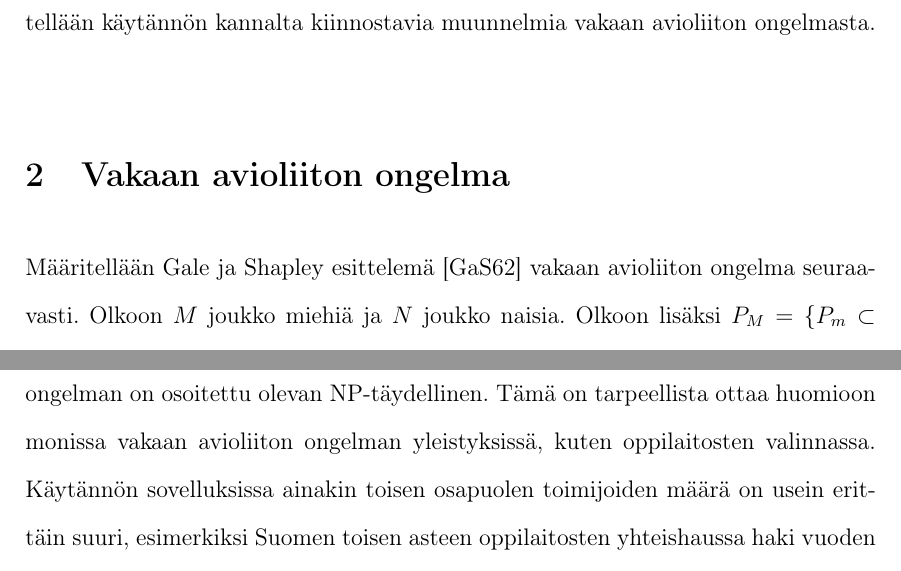
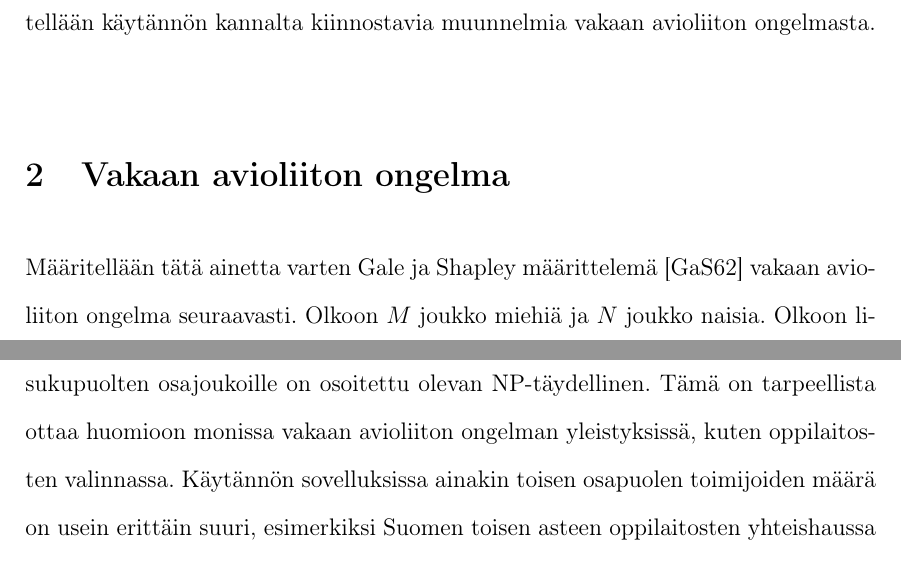
Before and after one commit to rahcola/kandi, a LaTeX document (aine.tex): two parts of pages 5 and 13 of 13, joined at a grey line, cut so that both start at the same text. Compiled offline with pdfLaTeX.

Commit message:
pieniä korjauksia

```diff
--- a/aine.tex
+++ b/aine.tex
@@ -107,6 +107,6 @@ kannalta kiinnostavia muunnelmia vakaan avioliiton ongelmasta.
 
 \section{Vakaan avioliiton ongelma}
 
-Määritellään Gale ja Shapley esittelemä \cite{galeshapley62} vakaan
-avioliiton ongelma seuraavasti. Olkoon $M$ joukko miehiä ja $N$ joukko
-naisia. Olkoon lisäksi $P_M = \{P_m \subset N \times N | m \in M\}$ ja
+Määritellään tätä ainetta varten Gale ja Shapley määrittelemä
+\cite{galeshapley62} vakaan avioliiton ongelma seuraavasti. Olkoon $M$
+joukko miehiä ja $N$ joukko naisia. Olkoon lisäksi $P_M = \{P_m
@@ -370,14 +372,14 @@ ongelmaan. \cite{manlove02}
 
 Edellä on esitelty vakaan avioliiton ongelma ja sen ratkaisun
 aikavaativuuksia Galen ja Shapleyn esittelemälle muodolle sekä
-kolmelle käytännön kannalta merkittävälle muunnelmalle.
-Ei-refleksiiviset ja ei-antisymmetriset preferenssirelaatiot
-yhdistävän ongelman on osoitettu olevan NP-täydellinen. Tämä on
-tarpeellista ottaa huomioon monissa vakaan avioliiton ongelman
-yleistyksissä, kuten oppilaitosten valinnassa. Käytännön sovelluksissa
-ainakin toisen osapuolen toimijoiden määrä on usein erittäin suuri,
-esimerkiksi Suomen toisen asteen oppilaitosten yhteishaussa haki
-vuoden 2011 keväällä yli 102 000 hakijaa \cite{OPH12}.
+kolmelle käytännön kannalta merkittävälle muunnelmalle. Muunnelman
+jossa preferenssirelaatiot ovat osittaisia ja määritelty sukupuolten
+osajoukoille on osoitettu olevan NP-täydellinen. Tämä on tarpeellista
+ottaa huomioon monissa vakaan avioliiton ongelman yleistyksissä, kuten
+oppilaitosten valinnassa. Käytännön sovelluksissa ainakin toisen
+osapuolen toimijoiden määrä on usein erittäin suuri, esimerkiksi
+Suomen toisen asteen oppilaitosten yhteishaussa haki vuoden 2011
+keväällä yli 102 000 hakijaa \cite{OPH12}.
 
 \begin{thebibliography}{XXX99}
 
```
Also changed, not shown: aine.tex (24 more changed lines).
